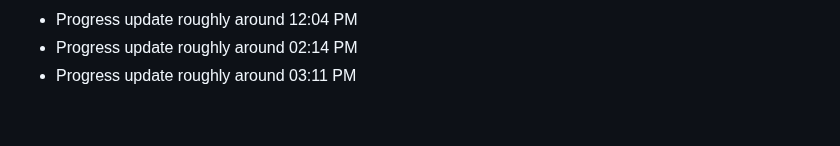
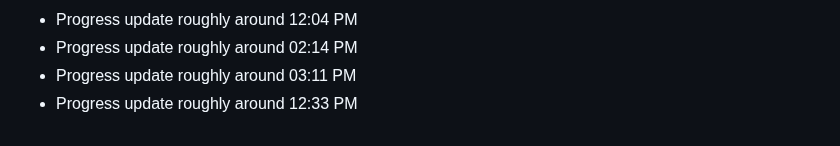
Before and after one commit to clawalone/focuspilot, a Markdown page: docs/dev-notes.md, the part around the change. Rendered like a GitHub page.

```diff
--- a/docs/dev-notes.md
+++ b/docs/dev-notes.md
@@ -148,3 +148,4 @@ Tracking daily progress and technical decisions.
 - Progress update roughly around 12:04 PM
 - Progress update roughly around 02:14 PM
 - Progress update roughly around 03:11 PM
+- Progress update roughly around 12:33 PM
```
